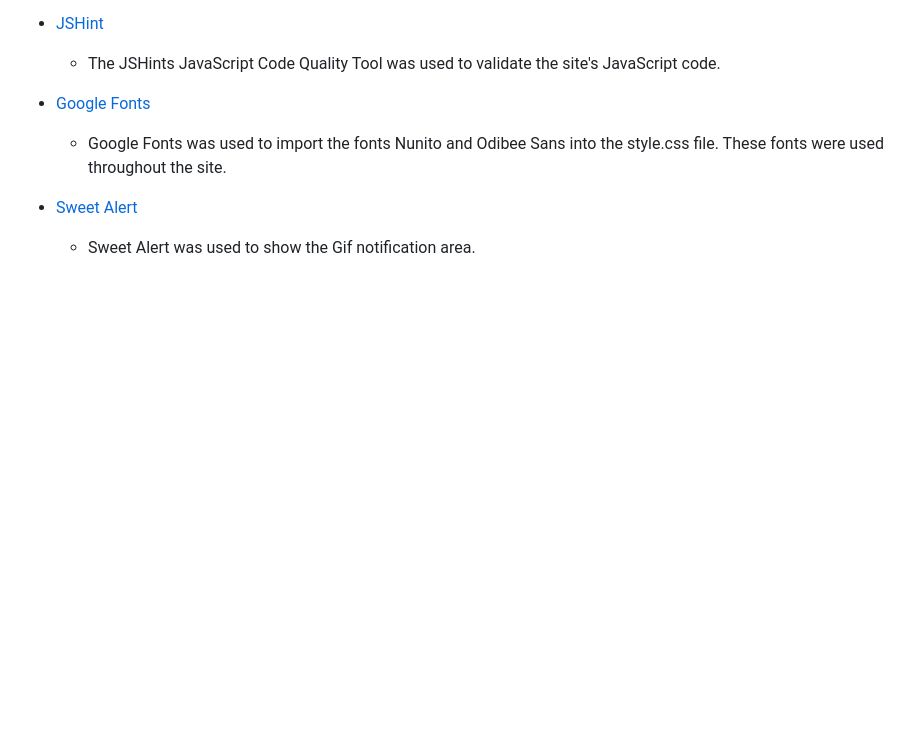
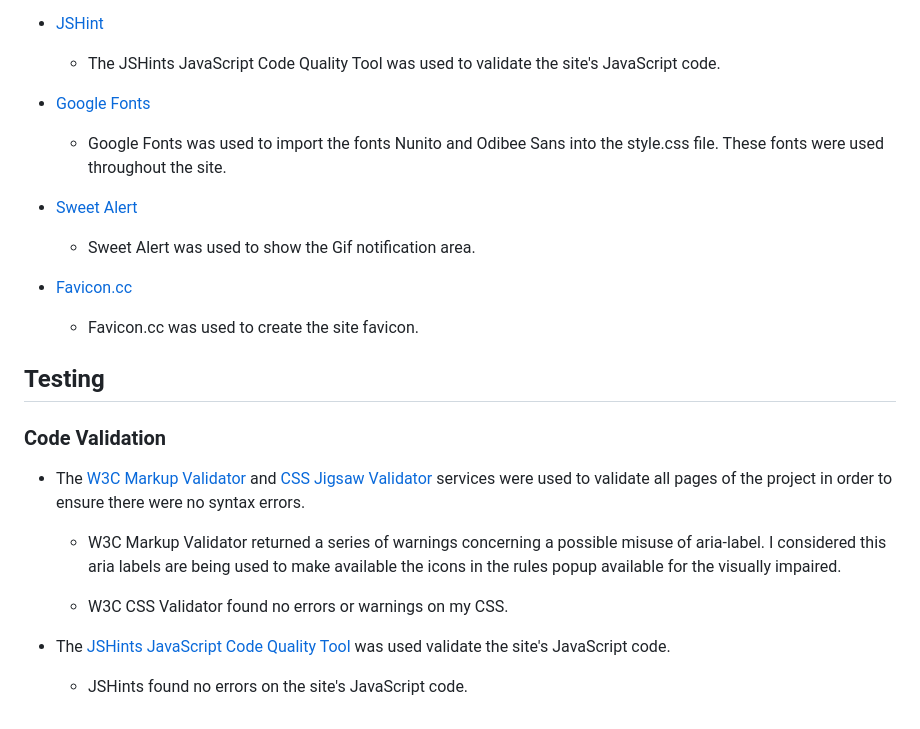
Before and after one commit to Gabriel5638/Rock-Paper-Scissors-Spock-Game, a Markdown page: README.md, the part around the change. Rendered like a GitHub page; blank space fills up the shorter version.

Commit message:
Add testing section

```diff
--- a/README.md
+++ b/README.md
@@ -176,3 +176,21 @@ Roboto and Josefin Sans were the fonts chosen, and by using them, the letters we
 
 * [Sweet Alert](https://sweetalert2.github.io/)
      - Sweet Alert was used to show the Gif notification area.
+
+ * [Favicon.cc](https://www.favicon.cc/)
+    - Favicon.cc was used to create the site favicon.
+
+
+## Testing
+
+### Code Validation
+
+* The [W3C Markup Validator](ht) and [CSS Jigsaw Validator](https://jigsaw.w3.org/css-validator/) services were used to validate all pages of the project in order to ensure there were no syntax errors.
+
+    - W3C Markup Validator returned a series of warnings concerning a possible misuse of aria-label. I considered this aria labels are being used to make available the icons in the rules popup available for the visually impaired.
+
+    -  W3C CSS Validator found no errors or warnings on my CSS.
+
+* The [JSHints JavaScript Code Quality Tool](https://jshint.com/) was used validate the site's JavaScript code.
+
+    - JSHints found no errors on the site's JavaScript code.
```
